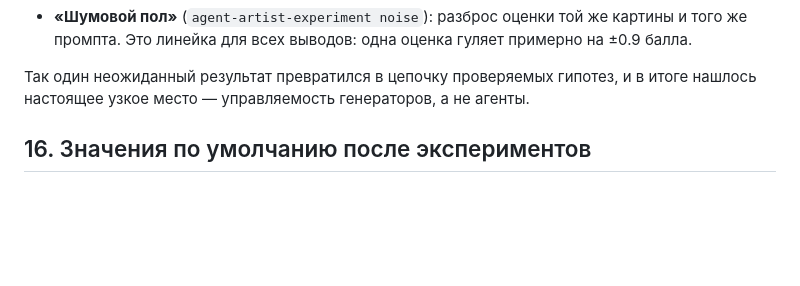
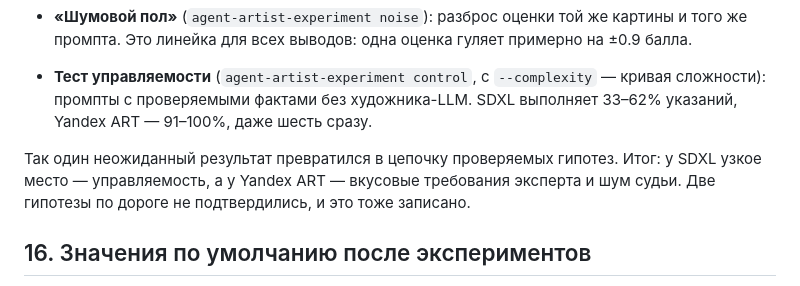
Before and after one commit to MaksHarunzhin/Agent-Artist, a Markdown page: docs/features.md, the part around the change. Drawn GitHub-style; blank space fills up the shorter version.

Commit message:
REPORT и features: вывод про узкое место уточнён тестом управляемости

```diff
--- a/docs/features.md
+++ b/docs/features.md
@@ -178,8 +178,13 @@ LLM-эксперта и слепого зрителя можно через `Art
 - **«Шумовой пол»** (`agent-artist-experiment noise`): разброс оценки той же картины и того же
   промпта. Это линейка для всех выводов: одна оценка гуляет примерно на ±0.9 балла.
 
-Так один неожиданный результат превратился в цепочку проверяемых гипотез, и в итоге нашлось
-настоящее узкое место — управляемость генераторов, а не агенты.
+- **Тест управляемости** (`agent-artist-experiment control`, с `--complexity` — кривая сложности):
+  промпты с проверяемыми фактами без художника-LLM. SDXL выполняет 33–62% указаний, Yandex ART —
+  91–100%, даже шесть сразу.
+
+Так один неожиданный результат превратился в цепочку проверяемых гипотез. Итог: у SDXL узкое
+место — управляемость, а у Yandex ART — вкусовые требования эксперта и шум судьи. Две гипотезы
+по дороге не подтвердились, и это тоже записано.
 
 ## 16. Значения по умолчанию после экспериментов
 
```
Also changed, not shown: REPORT.md (+3 -1 lines).
